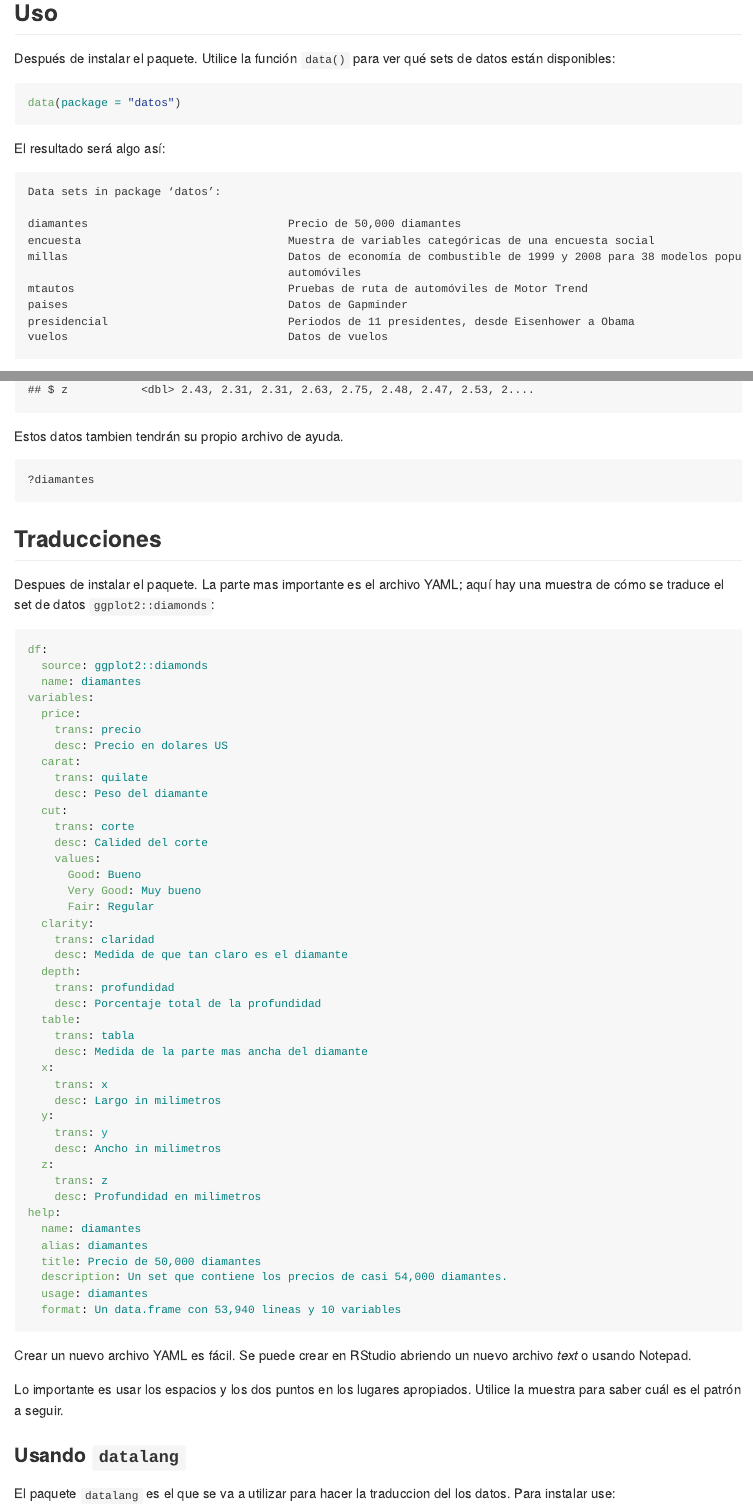
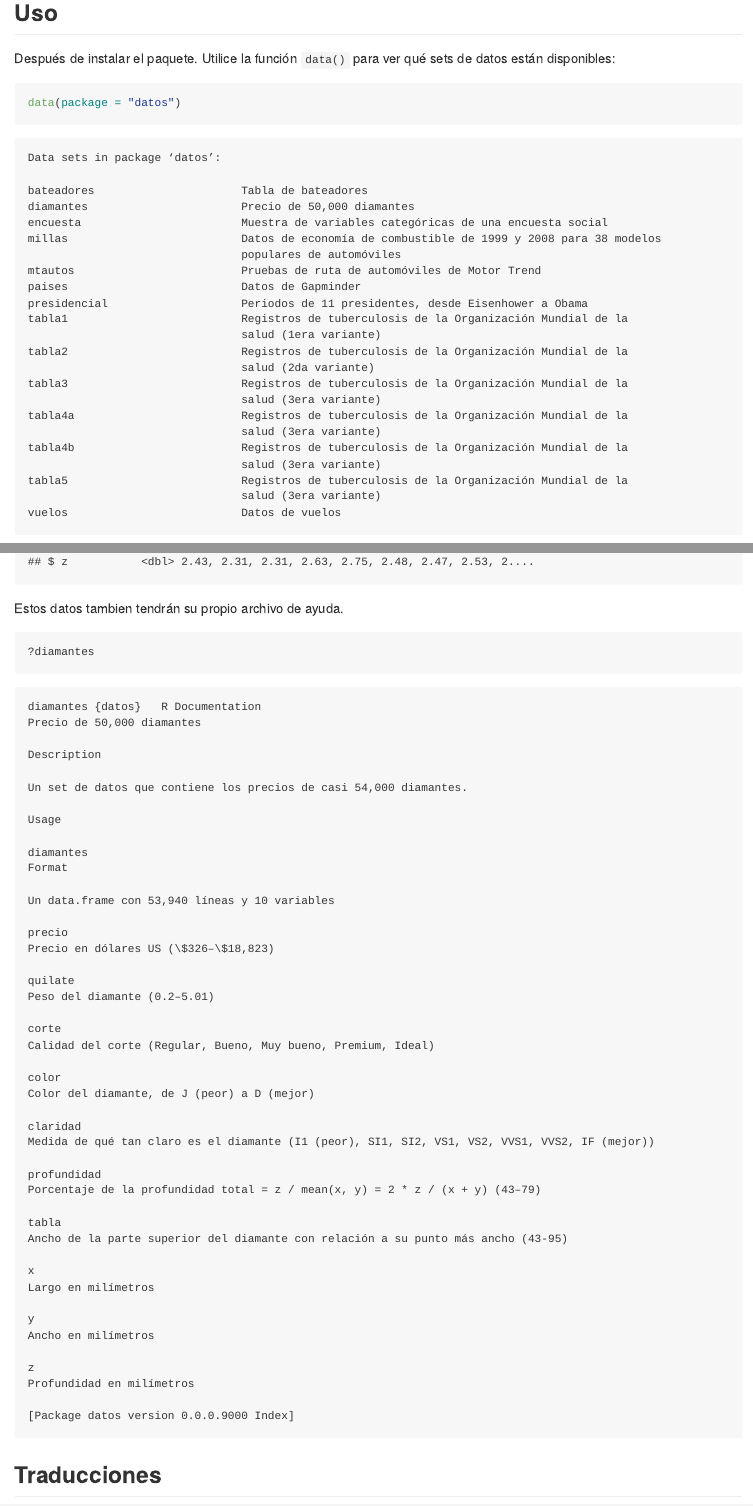
Before and after one commit to cienciadedatos/datos, an R Markdown document (README.Rmd): the page in a window 1100 px wide, from 370 px down, and a second part further down, joined at a grey line. The pictures show the output file README.md that the author committed with the source, drawn offline in the style of GitHub.

Commit message:
Actualiza README

````diff
--- a/README.Rmd
+++ b/README.Rmd
@@ -26,19 +27,31 @@ Después de instalar el paquete. Utilice la función `data()` para ver qué sets
 data(package = "datos")
 ```
 
-El resultado será algo así:
 
 ```
 Data sets in package ‘datos’:
 
-diamantes                              Precio de 50,000 diamantes
-encuesta                               Muestra de variables categóricas de una encuesta social
-millas                                 Datos de economía de combustible de 1999 y 2008 para 38 modelos populares de
-                                       automóviles
-mtautos                                Pruebas de ruta de automóviles de Motor Trend
-paises                                 Datos de Gapminder
-presidencial                           Periodos de 11 presidentes, desde Eisenhower a Obama
-vuelos                                 Datos de vuelos
+bateadores                      Tabla de bateadores
+diamantes                       Precio de 50,000 diamantes
+encuesta                        Muestra de variables categóricas de una encuesta social
+millas                          Datos de economía de combustible de 1999 y 2008 para 38 modelos
+                                populares de automóviles
+mtautos                         Pruebas de ruta de automóviles de Motor Trend
+paises                          Datos de Gapminder
+presidencial                    Periodos de 11 presidentes, desde Eisenhower a Obama
+tabla1                          Registros de tuberculosis de la Organización Mundial de la
+                                salud (1era variante)
+tabla2                          Registros de tuberculosis de la Organización Mundial de la
+                                salud (2da variante)
+tabla3                          Registros de tuberculosis de la Organización Mundial de la
+                                salud (3era variante)
+tabla4a                         Registros de tuberculosis de la Organización Mundial de la
+                                salud (3era variante)
+tabla4b                         Registros de tuberculosis de la Organización Mundial de la
+                                salud (3era variante)
+tabla5                          Registros de tuberculosis de la Organización Mundial de la
+                                salud (3era variante)
+vuelos                          Datos de vuelos
 ```
 
 Después puede utilizar el paquete para sus ejercicios o para la traducción:
@@ -52,6 +65,54 @@ Estos datos tambien tendrán su propio archivo de ayuda.
 
 ```r
 ?diamantes
+```
+
+```
+diamantes {datos}	R Documentation
+Precio de 50,000 diamantes
+
+Description
+
+Un set de datos que contiene los precios de casi 54,000 diamantes.
+
+Usage
+
+diamantes
+Format
+
+Un data.frame con 53,940 líneas y 10 variables
+
+precio
+Precio en dólares US (\$326–\$18,823)
+
+quilate
+Peso del diamante (0.2–5.01)
+
+corte
+Calidad del corte (Regular, Bueno, Muy bueno, Premium, Ideal)
+
+color
+Color del diamante, de J (peor) a D (mejor)
+
+claridad
+Medida de qué tan claro es el diamante (I1 (peor), SI1, SI2, VS1, VS2, VVS1, VVS2, IF (mejor))
+
+profundidad
+Porcentaje de la profundidad total = z / mean(x, y) = 2 * z / (x + y) (43–79)
+
+tabla
+Ancho de la parte superior del diamante con relación a su punto más ancho (43-95)
+
+x
+Largo en milímetros
+
+y
+Ancho en milímetros
+
+z
+Profundidad en milímetros
+
+[Package datos version 0.0.0.9000 Index]
 ```
 
 ## Traducciones
````
Also changed, not shown: README.md, README.Rmd (5 more changed lines).
